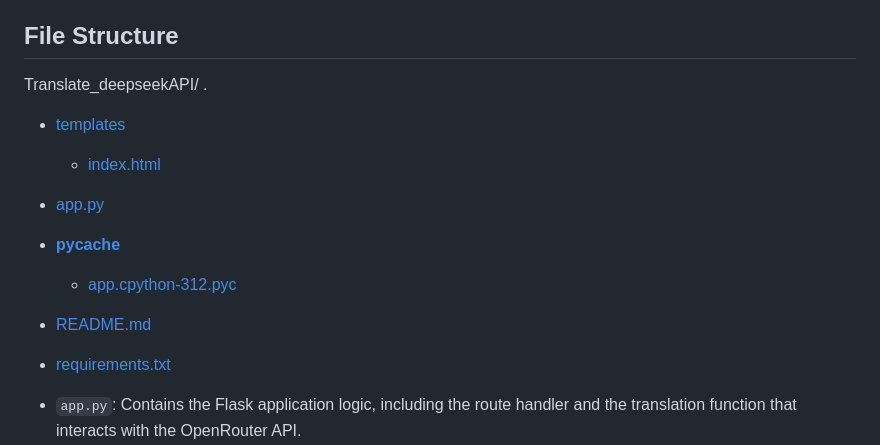
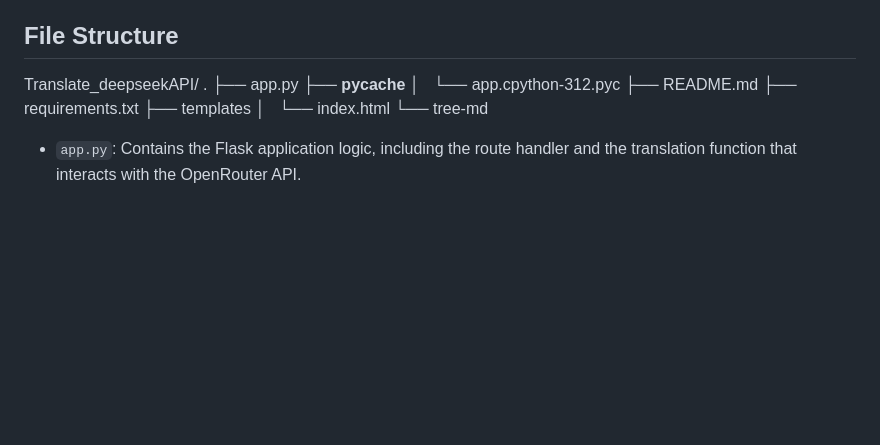
Before and after one commit to rahjam/Translate_deepseekAPI, a Markdown page: README.md, the part around the change. Rendered like a GitHub page; blank space fills up the shorter version.

```diff
--- a/README.md
+++ b/README.md
@@ -70,13 +70,15 @@ The application provides a user-friendly web interface where users can input tex
 ## File Structure
 Translate_deepseekAPI/
 .
- * [templates](./templates)
-   * [index.html](./templates/index.html)
- * [app.py](./app.py)
- * [__pycache__](./__pycache__)
-   * [app.cpython-312.pyc](./__pycache__/app.cpython-312.pyc)
- * [README.md](./README.md)
- * [requirements.txt](./requirements.txt)
+├── app.py
+├── __pycache__
+│   └── app.cpython-312.pyc
+├── README.md
+├── requirements.txt
+├── templates
+│   └── index.html
+└── tree-md
+
 
 
 
```
